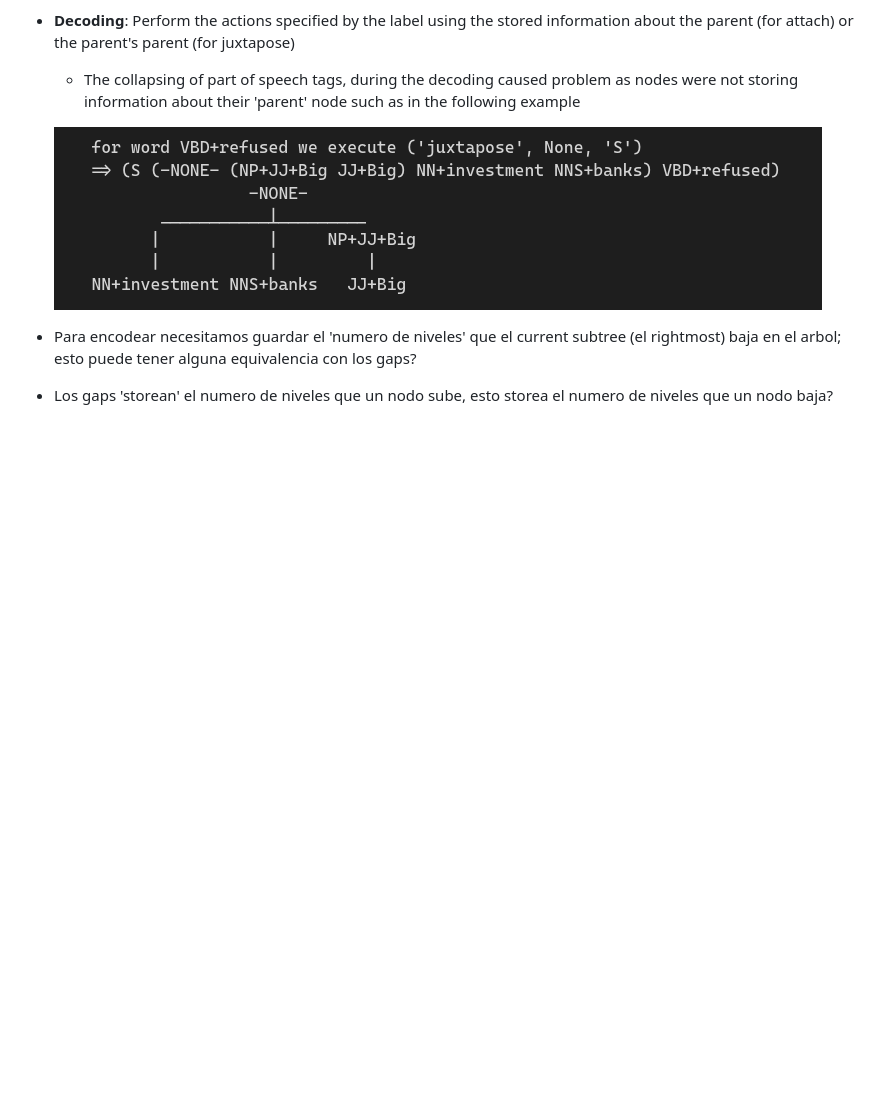
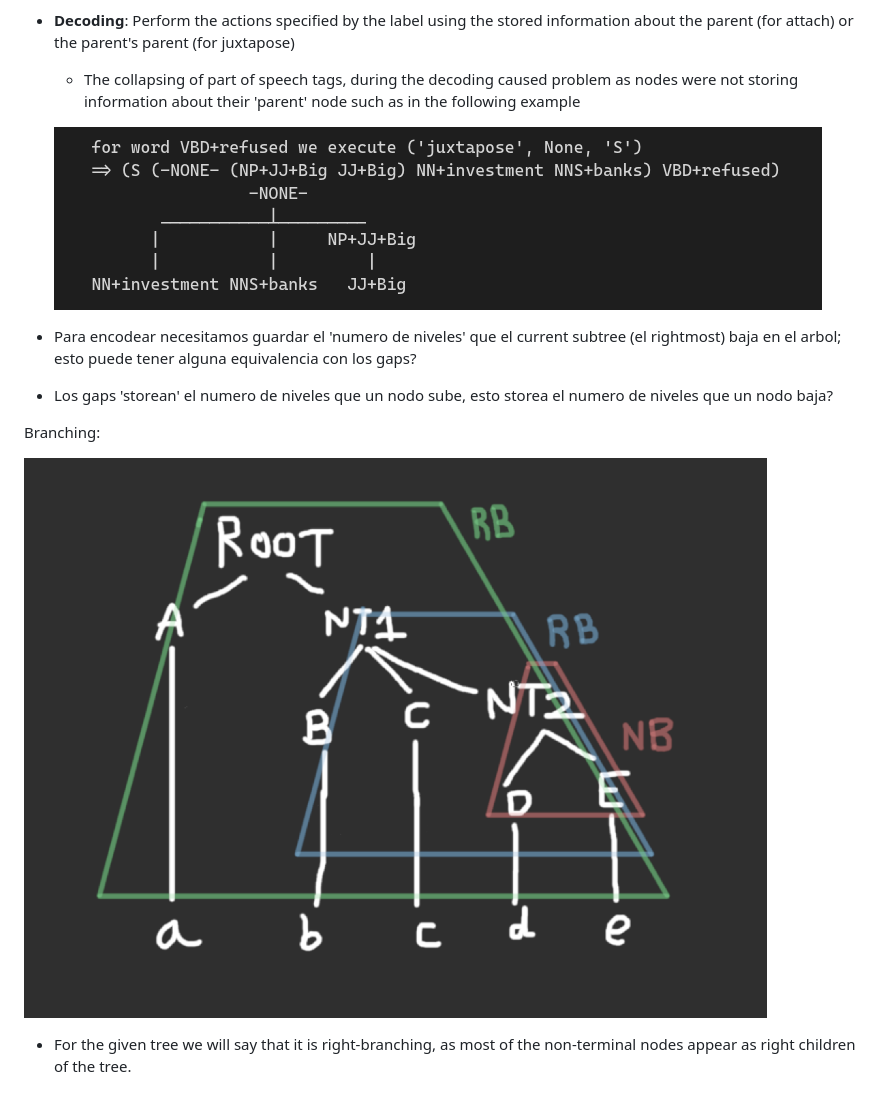
Before and after one commit to Polifack/CoDeLin, a Markdown page: memory/work.md, the part around the change. Rendered like a GitHub page; pictures changed too: memory/pics/branching.png (added); blank space fills up the shorter version.

```diff
--- a/memory/work.md
+++ b/memory/work.md
@@ -85,3 +85,9 @@ Transitions2Labels:
 
 - Para encodear necesitamos guardar el 'numero de niveles' que el current subtree (el rightmost) baja en el arbol; esto puede tener alguna equivalencia con los gaps?
 - Los gaps 'storean' el numero de niveles que un nodo sube, esto storea el numero de niveles que un nodo baja?
+
+Branching:
+
+![Branching](pics/branching.png)
+
+- For the given tree we will say that it is right-branching, as most of the non-terminal nodes appear as right children of the tree.
```
Also changed, not shown: memory/todo.md (+47 -27 lines), 3 other files.
